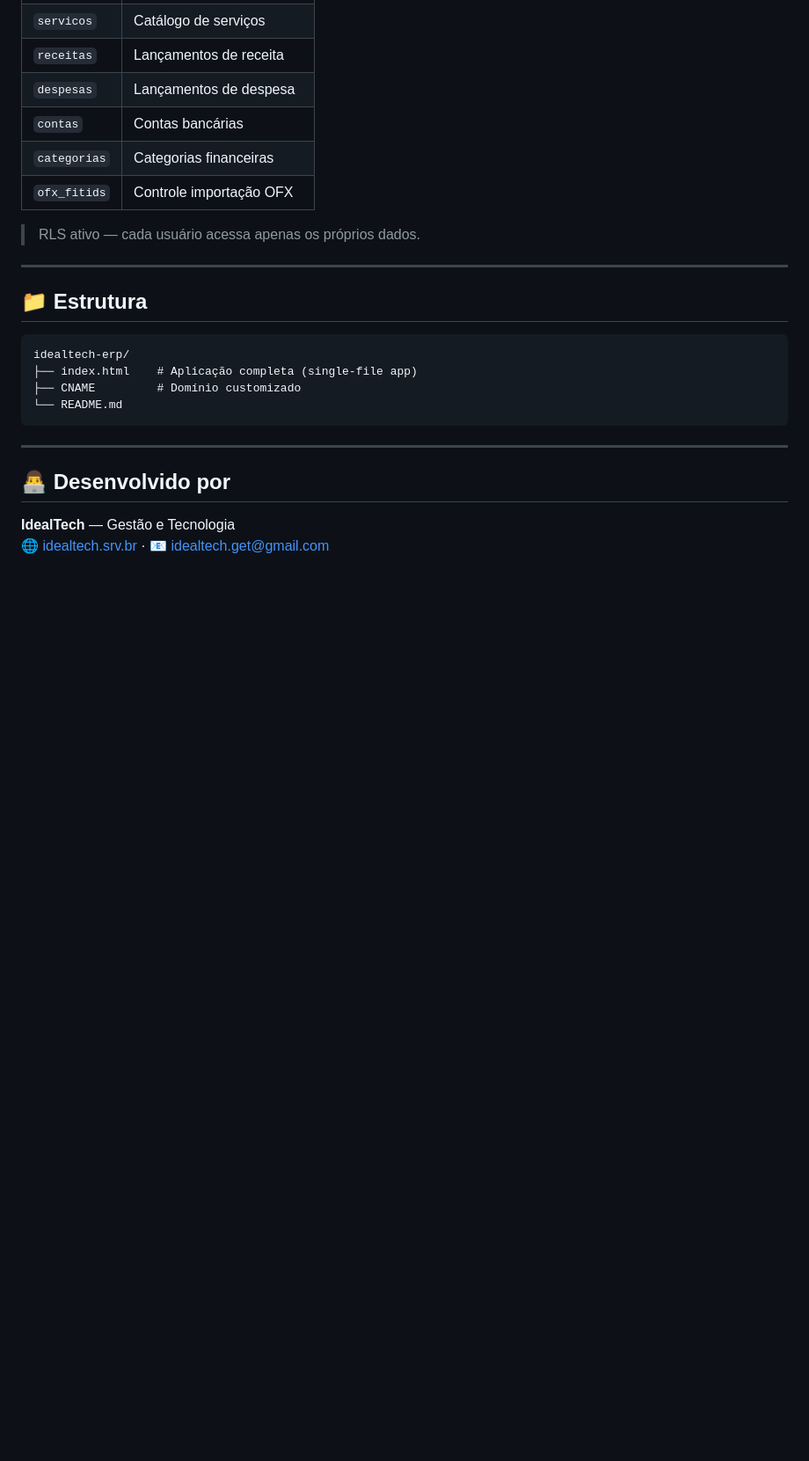
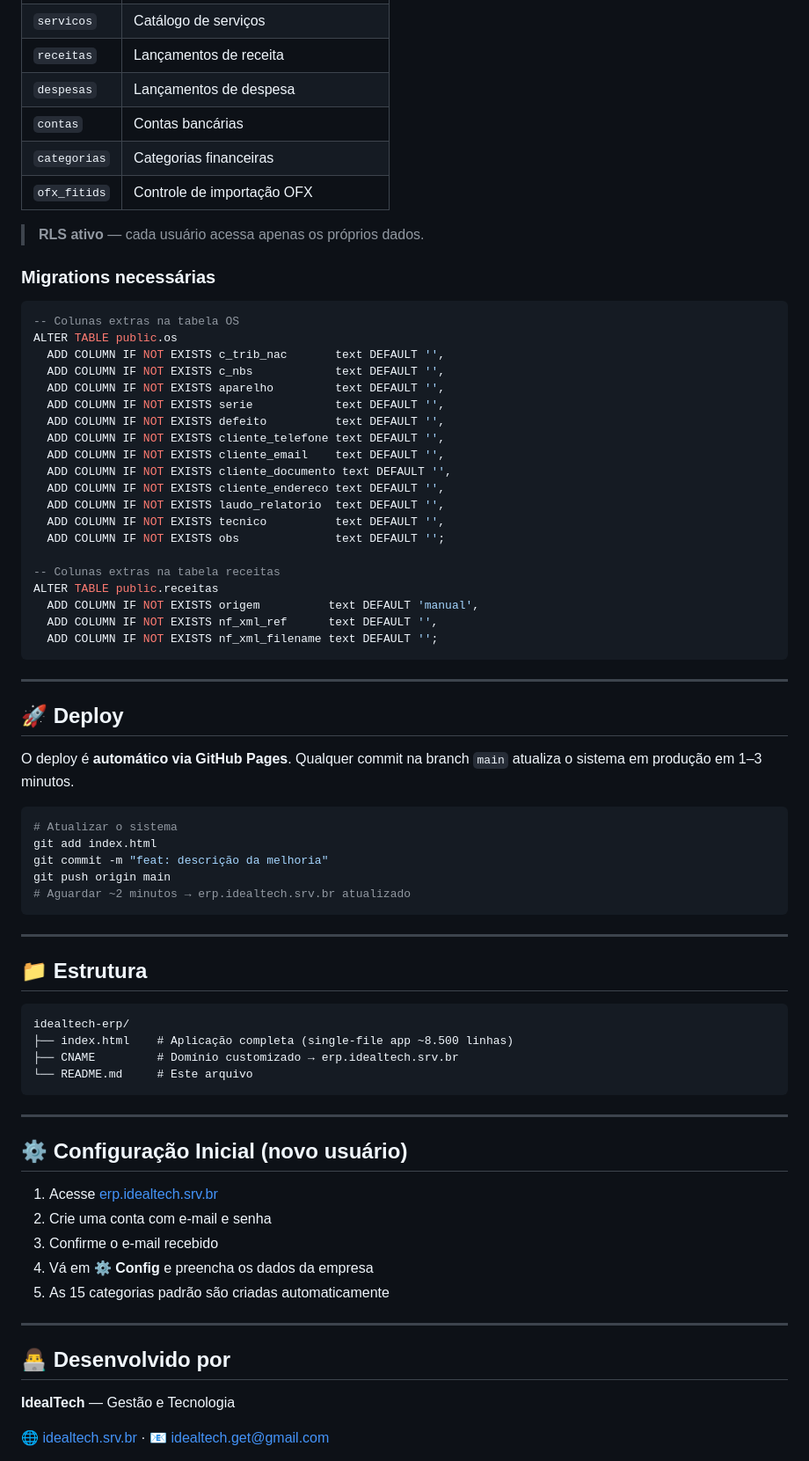
Before and after one commit to idealtechget-web/idealtech-erp, a Markdown page: README.md, the part around one of its changes. Shown at 88% size. Drawn GitHub-style; blank space fills up the shorter version.

````diff
--- a/README.md
+++ b/README.md
@@ -77,9 +78,48 @@ Deploy automático via GitHub Pages. Qualquer commit na branch `main` atualiza e
 | `despesas` | Lançamentos de despesa |
 | `contas` | Contas bancárias |
 | `categorias` | Categorias financeiras |
-| `ofx_fitids` | Controle importação OFX |
+| `ofx_fitids` | Controle de importação OFX |
 
-> RLS ativo — cada usuário acessa apenas os próprios dados.
+> **RLS ativo** — cada usuário acessa apenas os próprios dados.
+
+### Migrations necessárias
+
+```sql
+-- Colunas extras na tabela OS
+ALTER TABLE public.os
+  ADD COLUMN IF NOT EXISTS c_trib_nac       text DEFAULT '',
+  ADD COLUMN IF NOT EXISTS c_nbs            text DEFAULT '',
+  ADD COLUMN IF NOT EXISTS aparelho         text DEFAULT '',
+  ADD COLUMN IF NOT EXISTS serie            text DEFAULT '',
+  ADD COLUMN IF NOT EXISTS defeito          text DEFAULT '',
+  ADD COLUMN IF NOT EXISTS cliente_telefone text DEFAULT '',
+  ADD COLUMN IF NOT EXISTS cliente_email    text DEFAULT '',
+  ADD COLUMN IF NOT EXISTS cliente_documento text DEFAULT '',
+  ADD COLUMN IF NOT EXISTS cliente_endereco text DEFAULT '',
+  ADD COLUMN IF NOT EXISTS laudo_relatorio  text DEFAULT '',
+  ADD COLUMN IF NOT EXISTS tecnico          text DEFAULT '',
+  ADD COLUMN IF NOT EXISTS obs              text DEFAULT '';
+
+-- Colunas extras na tabela receitas
+ALTER TABLE public.receitas
+  ADD COLUMN IF NOT EXISTS origem          text DEFAULT 'manual',
+  ADD COLUMN IF NOT EXISTS nf_xml_ref      text DEFAULT '',
+  ADD COLUMN IF NOT EXISTS nf_xml_filename text DEFAULT '';
+```
+
+---
+
+## 🚀 Deploy
+
+O deploy é **automático via GitHub Pages**. Qualquer commit na branch `main` atualiza o sistema em produção em 1–3 minutos.
+
+```bash
+# Atualizar o sistema
+git add index.html
+git commit -m "feat: descrição da melhoria"
+git push origin main
+# Aguardar ~2 minutos → erp.idealtech.srv.br atualizado
+```
 
 ---
 
@@ -87,15 +127,26 @@ Deploy automático via GitHub Pages. Qualquer commit na branch `main` atualiza e
 
 ```
 idealtech-erp/
-├── index.html    # Aplicação completa (single-file app)
-├── CNAME         # Domínio customizado
-└── README.md
+├── index.html    # Aplicação completa (single-file app ~8.500 linhas)
+├── CNAME         # Domínio customizado → erp.idealtech.srv.br
+└── README.md     # Este arquivo
 ```
+
+---
+
+## ⚙️ Configuração Inicial (novo usuário)
+
+1. Acesse [erp.idealtech.srv.br](https://erp.idealtech.srv.br)
+2. Crie uma conta com e-mail e senha
+3. Confirme o e-mail recebido
+4. Vá em **⚙️ Config** e preencha os dados da empresa
+5. As 15 categorias padrão são criadas automaticamente
 
 ---
 
 ## 👨‍💻 Desenvolvido por
 
 **IdealTech** — Gestão e Tecnologia
+
 🌐 [idealtech.srv.br](https://idealtech.srv.br) · 📧 idealtech.get@gmail.com
 
````
Also changed, not shown: other parts of README.md (+44 -39 lines).
